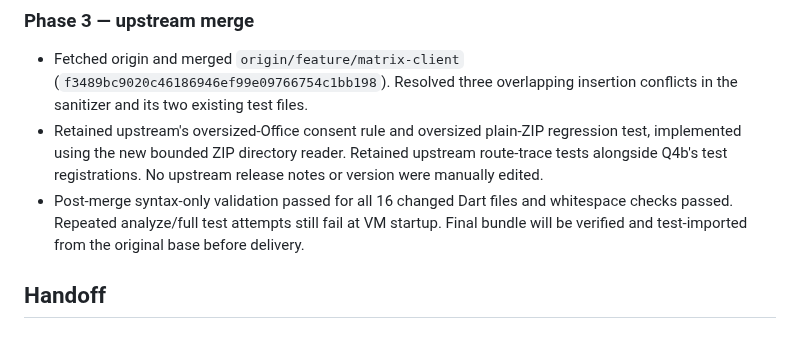
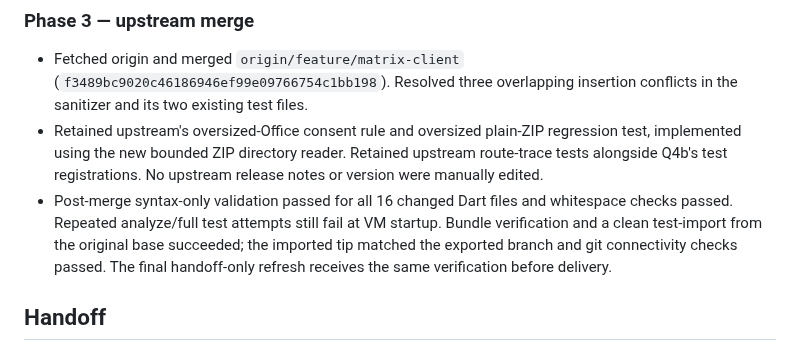
Before and after one commit to glitch-228/conest, a Markdown page: docs/handoff/Q4b.md, the part around the change. Drawn GitHub-style.

Commit message:
Record successful import verification for the file privacy bundle
Co-Authored-By: Codex <noreply@openai.com>

```diff
--- a/docs/handoff/Q4b.md
+++ b/docs/handoff/Q4b.md
@@ -28,7 +28,7 @@
 ### Phase 3 — upstream merge
 - Fetched origin and merged `origin/feature/matrix-client` (`f3489bc9020c46186946ef99e09766754c1bb198`). Resolved three overlapping insertion conflicts in the sanitizer and its two existing test files.
 - Retained upstream's oversized-Office consent rule and oversized plain-ZIP regression test, implemented using the new bounded ZIP directory reader. Retained upstream route-trace tests alongside Q4b's test registrations. No upstream release notes or version were manually edited.
-- Post-merge syntax-only validation passed for all 16 changed Dart files and whitespace checks passed. Repeated analyze/full test attempts still fail at VM startup. Final bundle will be verified and test-imported from the original base before delivery.
+- Post-merge syntax-only validation passed for all 16 changed Dart files and whitespace checks passed. Repeated analyze/full test attempts still fail at VM startup. Bundle verification and a clean test-import from the original base succeeded; the imported tip matched the exported branch and git connectivity checks passed. The final handoff-only refresh receives the same verification before delivery.
 
 ## Handoff
 
```
